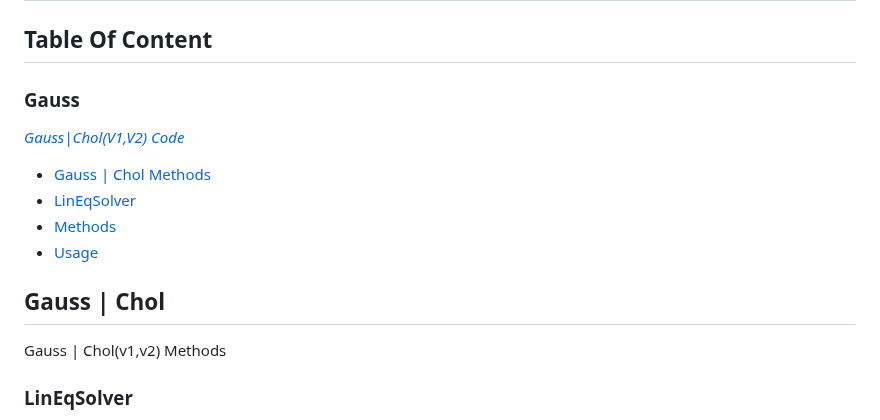
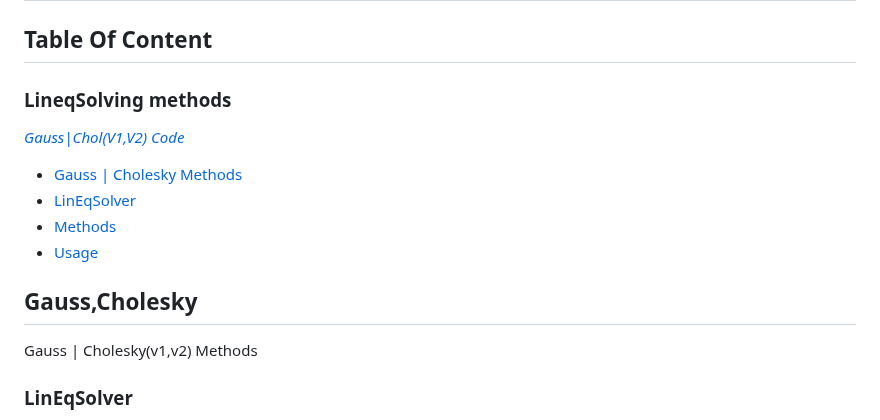
Before and after one commit to VIA-s-acc/Prac_Codes, a Markdown page: README.MD, the part around the change. Drawn GitHub-style.

```diff
--- a/README.MD
+++ b/README.MD
@@ -1,20 +1,20 @@
 # PracCodes
 
 ## Table Of Content
-### Gauss
+### LineqSolving methods
 <p><em><a href="https://github.com/VIA-s-acc/Prac_Codes/tree/main/Gauss">Gauss|Chol(V1,V2) Code</a></em></p>
 <ul>
-    <li><a href="#Gauss-|-Chol">Gauss | Chol Methods</a></li>
-    <li><a href="#LinEqSolver">LinEqSolver</a></li>
-    <li><a href="#Methods">Methods</a></li>
-    <li><a href="#Usage">Usage</a></li>
+    <li><a href="#gauss,cholesky">Gauss | Cholesky Methods</a></li>
+    <li><a href="#lineqsolver">LinEqSolver</a></li>
+    <li><a href="#methods">Methods</a></li>
+    <li><a href="#usage">Usage</a></li>
 </ul>
 
 
 
-## Gauss | Chol
+## Gauss,Cholesky
 
-Gauss | Chol(v1,v2) Methods
+Gauss | Cholesky(v1,v2) Methods
 
 ### LinEqSolver
 
```
